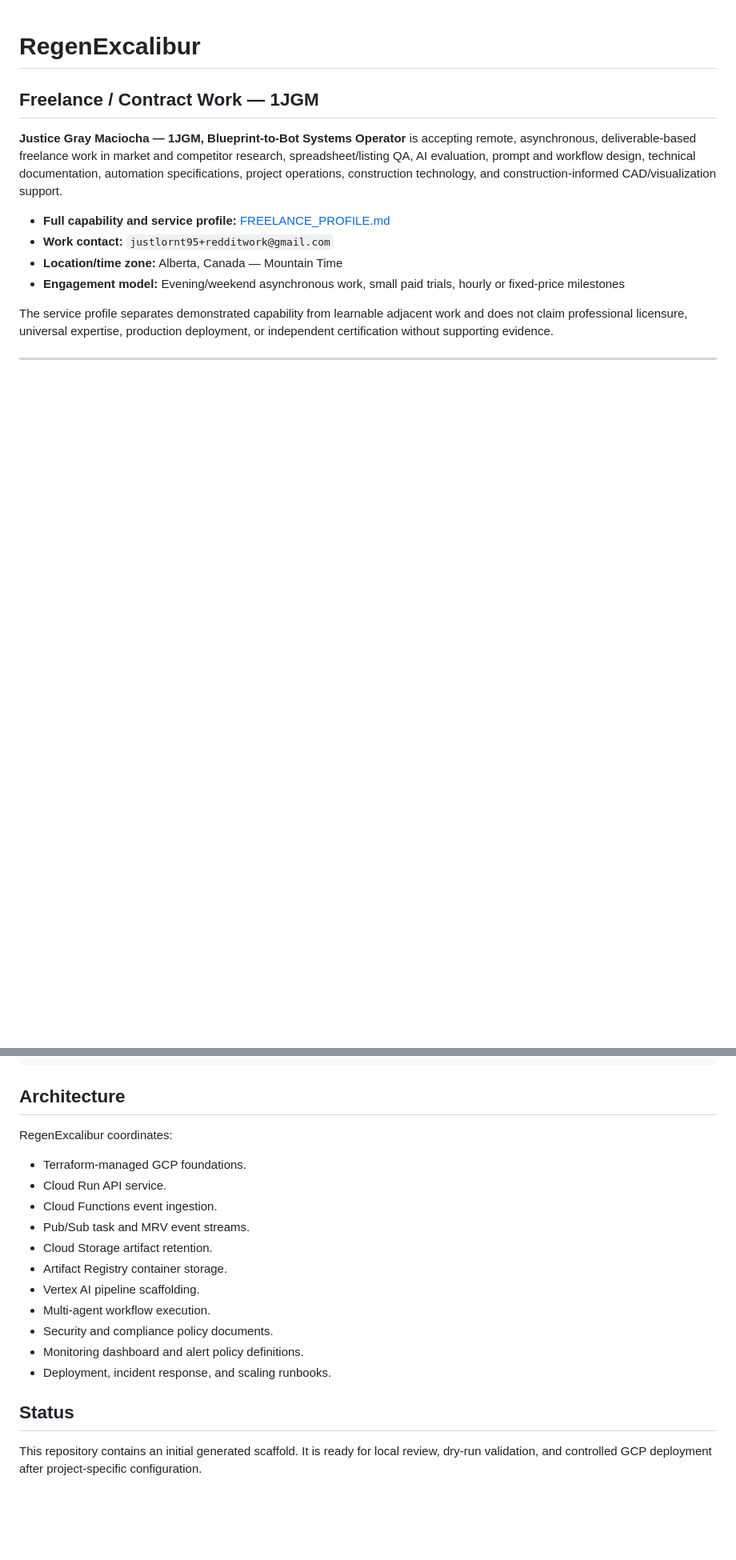
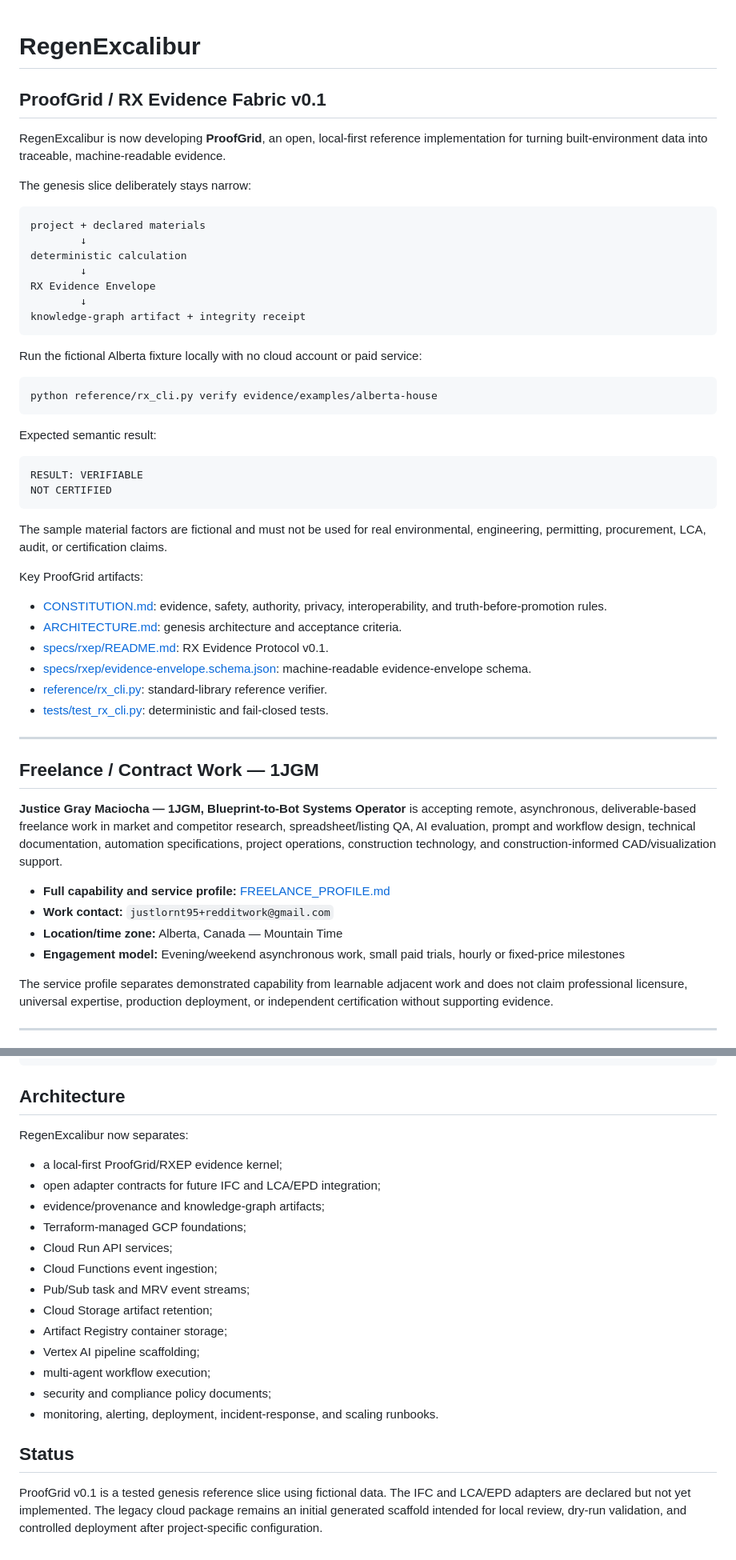
Before and after one commit to Lornt1666/RegenExcalibur, a Markdown page: README.md, 2 parts joined by grey strips. Shown at 80% size. Rendered like a GitHub page; blank space fills up the shorter version.

Commit message:
Feature ProofGrid genesis slice in repository README

````diff
--- a/README.md
+++ b/README.md
@@ -1,4 +1,46 @@
 # RegenExcalibur
+
+## ProofGrid / RX Evidence Fabric v0.1
+
+RegenExcalibur is now developing **ProofGrid**, an open, local-first reference implementation for turning built-environment data into traceable, machine-readable evidence.
+
+The genesis slice deliberately stays narrow:
+
+```text
+project + declared materials
+        ↓
+deterministic calculation
+        ↓
+RX Evidence Envelope
+        ↓
+knowledge-graph artifact + integrity receipt
+```
+
+Run the fictional Alberta fixture locally with no cloud account or paid service:
+
+```bash
+python reference/rx_cli.py verify evidence/examples/alberta-house
+```
+
+Expected semantic result:
+
+```text
+RESULT: VERIFIABLE
+NOT CERTIFIED
+```
+
+The sample material factors are fictional and must not be used for real environmental, engineering, permitting, procurement, LCA, audit, or certification claims.
+
+Key ProofGrid artifacts:
+
+- [CONSTITUTION.md](CONSTITUTION.md): evidence, safety, authority, privacy, interoperability, and truth-before-promotion rules.
+- [ARCHITECTURE.md](ARCHITECTURE.md): genesis architecture and acceptance criteria.
+- [specs/rxep/README.md](specs/rxep/README.md): RX Evidence Protocol v0.1.
+- [specs/rxep/evidence-envelope.schema.json](specs/rxep/evidence-envelope.schema.json): machine-readable evidence-envelope schema.
+- [reference/rx_cli.py](reference/rx_cli.py): standard-library reference verifier.
+- [tests/test_rx_cli.py](tests/test_rx_cli.py): deterministic and fail-closed tests.
+
+---
 
 ## Freelance / Contract Work — 1JGM
 
@@ -56,20 +111,22 @@ python RegenExcalibur_Project/master_autonomous_execution_script.py \
 
 ## Architecture
 
-RegenExcalibur coordinates:
+RegenExcalibur now separates:
 
-- Terraform-managed GCP foundations.
-- Cloud Run API service.
-- Cloud Functions event ingestion.
-- Pub/Sub task and MRV event streams.
-- Cloud Storage artifact retention.
-- Artifact Registry container storage.
-- Vertex AI pipeline scaffolding.
-- Multi-agent workflow execution.
-- Security and compliance policy documents.
-- Monitoring dashboard and alert policy definitions.
-- Deployment, incident response, and scaling runbooks.
+- a local-first ProofGrid/RXEP evidence kernel;
+- open adapter contracts for future IFC and LCA/EPD integration;
+- evidence/provenance and knowledge-graph artifacts;
+- Terraform-managed GCP foundations;
+- Cloud Run API services;
+- Cloud Functions event ingestion;
+- Pub/Sub task and MRV event streams;
+- Cloud Storage artifact retention;
+- Artifact Registry container storage;
+- Vertex AI pipeline scaffolding;
+- multi-agent workflow execution;
+- security and compliance policy documents;
+- monitoring, alerting, deployment, incident-response, and scaling runbooks.
 
 ## Status
 
-This repository contains an initial generated scaffold. It is ready for local review, dry-run validation, and controlled GCP deployment after project-specific configuration.
+ProofGrid v0.1 is a tested genesis reference slice using fictional data. The IFC and LCA/EPD adapters are declared but not yet implemented. The legacy cloud package remains an initial generated scaffold intended for local review, dry-run validation, and controlled deployment after project-specific configuration.
````
Also changed, not shown: other parts of README.md (+20 -7 lines).
